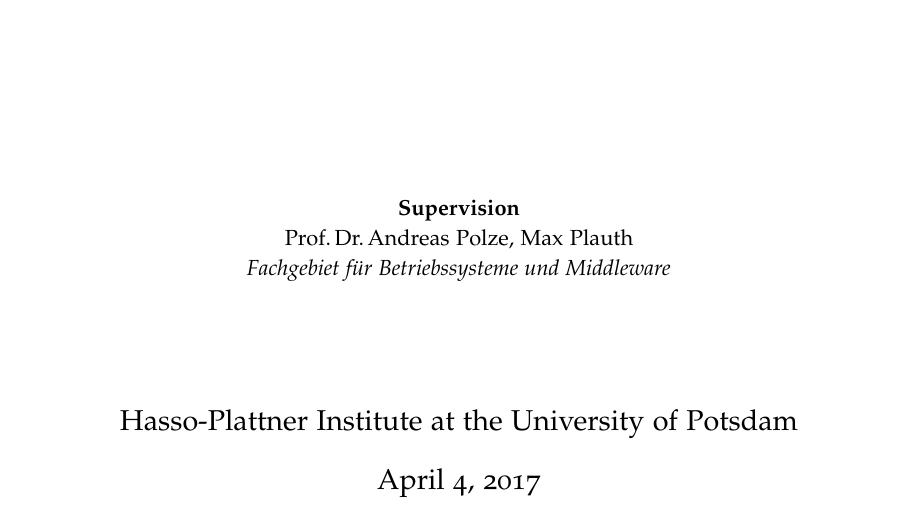
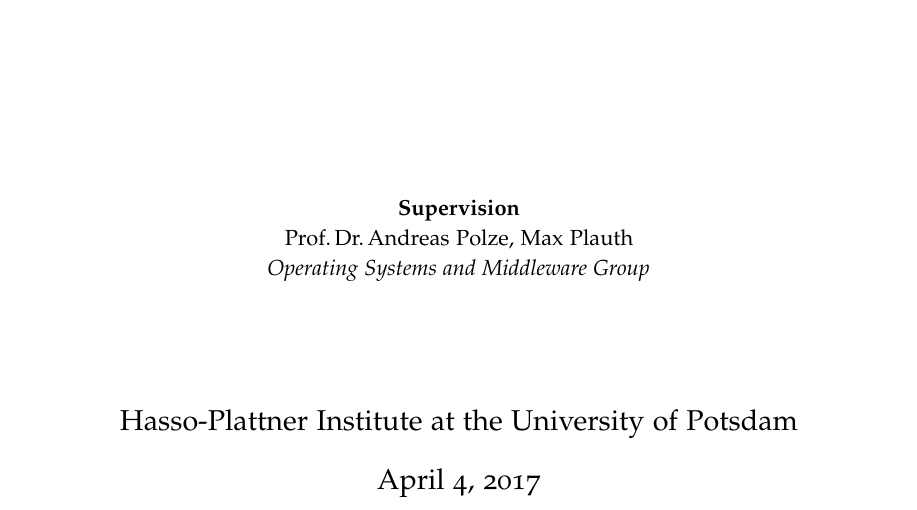
Before and after one commit to florianroesler/dynamo_thesis, a LaTeX thesis (thesis.tex): part of page 3 of 85, cut so that both start at the same text. Compiled offline with pdfLaTeX.

Commit message:
translated supervision group

```diff
--- a/thesis.tex
+++ b/thesis.tex
@@ -22,7 +22,7 @@
 \newcommand{\hpititle}{Dynamic OpenCL - Distributed Computing on Cloud Scale}
 \newcommand{\hpititleother}{Dynamic OpenCL - Verteiltes Rechnen für Rechencluster mit angebundenen Clouds} % <= das Studienreferat verlangt einen deutschen UND englischen Titel
 \newcommand{\hpisupervisor}{Prof.\,Dr.\,Andreas Polze, Max Plauth}
-\newcommand{\hpichair}{Fachgebiet für Betriebssysteme und Middleware}
+\newcommand{\hpichair}{Operating Systems and Middleware Group}
 \newcommand{\hpiexternalsupervisor}{}
 \newcommand{\hpiexternal}{}
 \newcommand{\hpidate}{\today}
```
